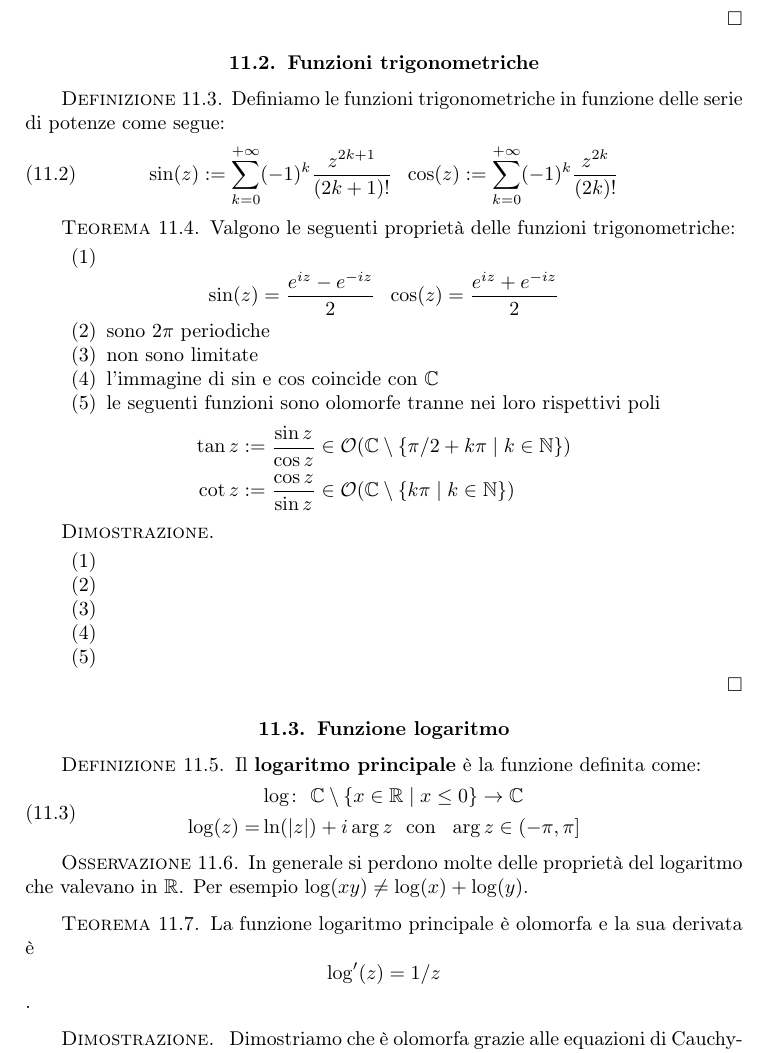
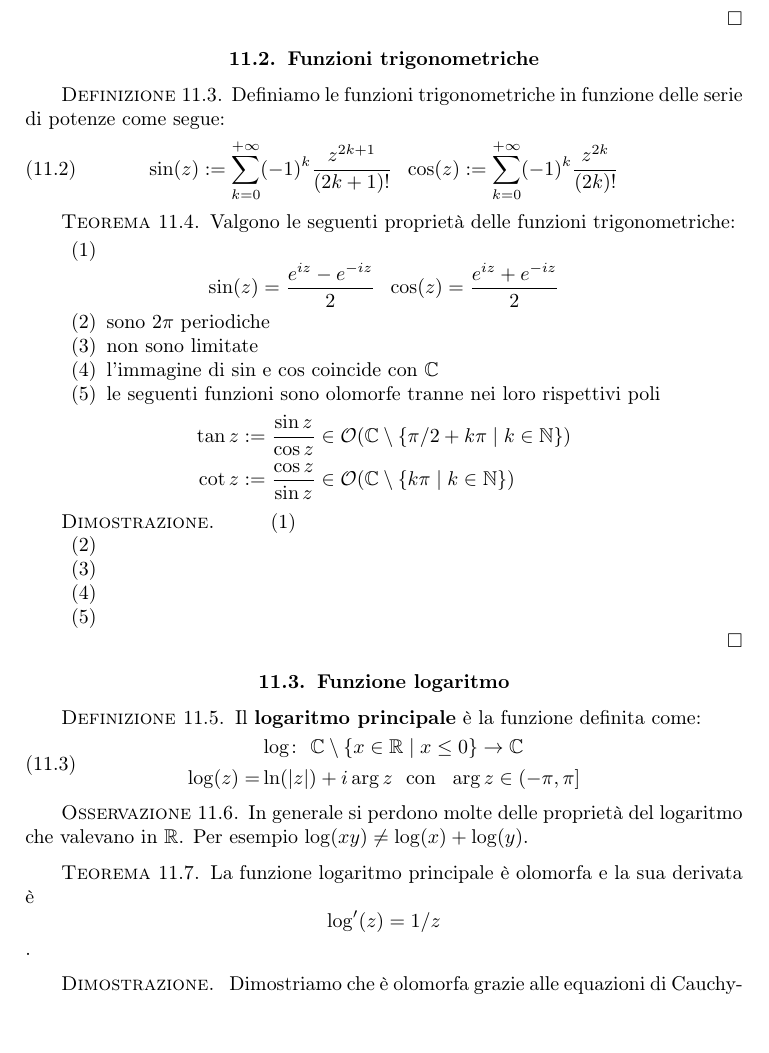
Before and after one commit to Progetto-Prometeo/GeometriaB, a LaTeX book (main.tex, which reads capitoli/analisi_complessa/esempi.tex): part of page 114 of 115, cut so that both start at the same text, the shorter picture padded with empty space. Compiled offline with pdfLaTeX.

Commit message:
Minor changes

```diff
--- a/capitoli/analisi_complessa/esempi.tex
+++ b/capitoli/analisi_complessa/esempi.tex
@@ -84,7 +84,7 @@ Possiamo osservarne alcune caratteristiche fondamentali.
 			\end{equation*}
 		\end{enumerate}
 	\end{theorem}
-	\begin{proof} \ %TODO: proof
+	\begin{proof} %TODO: proof
 	\begin{enumerate}
 		\item
 		\item
```
Also changed, not shown: capitoli/analisi_complessa/calcolo_differenziale.tex (+3 -1 lines).
